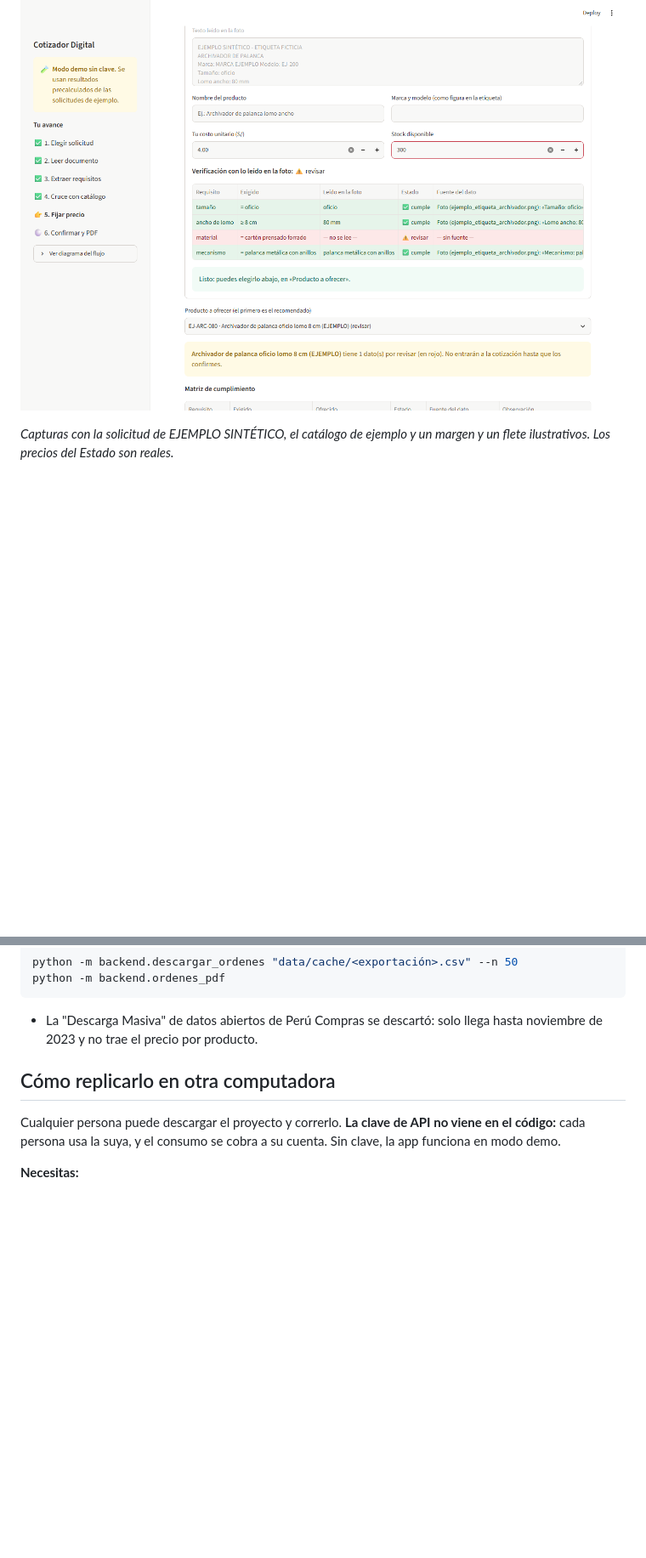
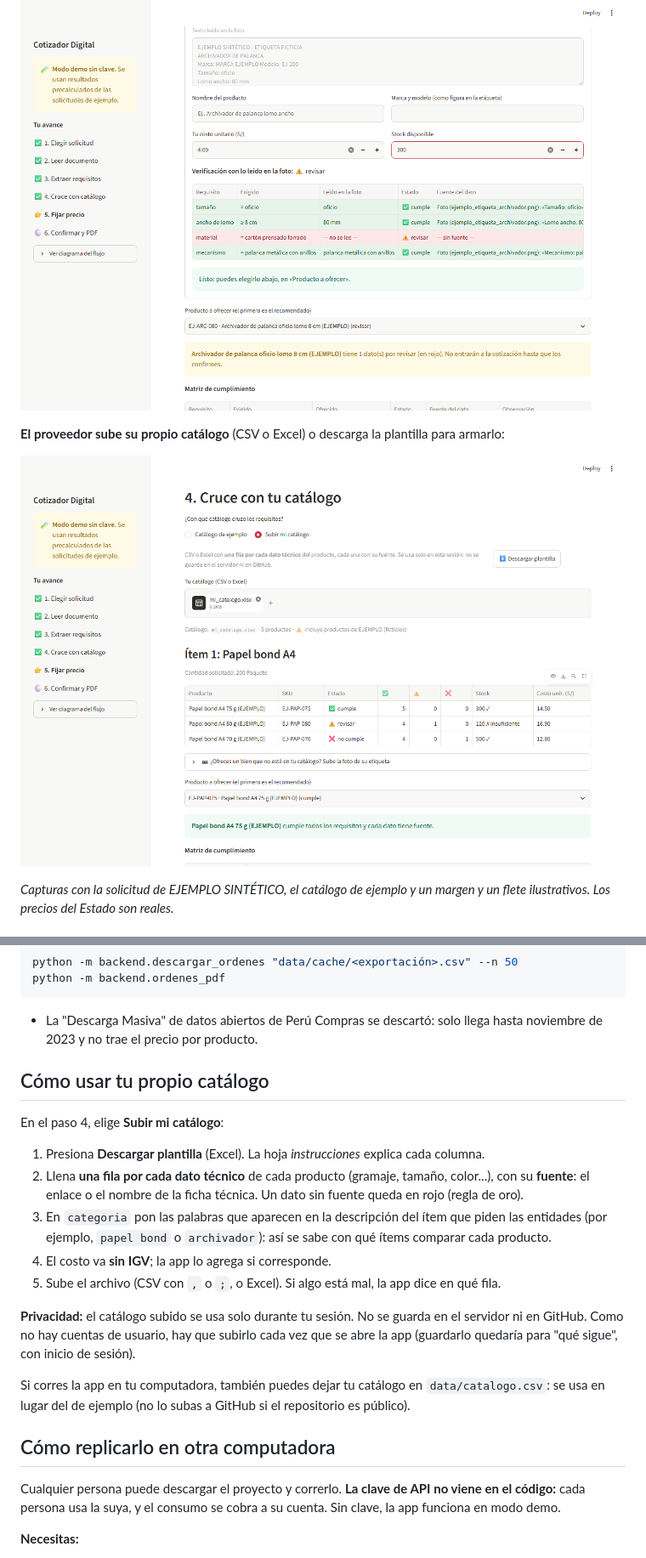
Before and after one commit to IvettexMamani/Cotizador_digital, a Markdown page: README.md, 2 parts joined by grey strips. Shown at 85% size. Rendered like a GitHub page; pictures changed too: docs/capturas/06_subir_catalogo.png (added); blank space fills up the shorter version.

````diff
--- a/README.md
+++ b/README.md
@@ -75,6 +75,10 @@ La demo funciona **sin clave de API** (modo demo): usa el resultado precalculado
 
 ![Verificación con la foto de la etiqueta](docs/capturas/05_foto_producto.png)
 
+**El proveedor sube su propio catálogo** (CSV o Excel) o descarga la plantilla para armarlo:
+
+![Subir el catálogo propio](docs/capturas/06_subir_catalogo.png)
+
 *Capturas con la solicitud de EJEMPLO SINTÉTICO, el catálogo de ejemplo y un margen y un flete ilustrativos. Los precios del Estado son reales.*
 
 ### Arquitectura
@@ -195,6 +199,20 @@ python -m backend.ordenes_pdf
 ```
 
 - La "Descarga Masiva" de datos abiertos de Perú Compras se descartó: solo llega hasta noviembre de 2023 y no trae el precio por producto.
+
+## Cómo usar tu propio catálogo
+
+En el paso 4, elige **Subir mi catálogo**:
+
+1. Presiona **Descargar plantilla** (Excel). La hoja *instrucciones* explica cada columna.
+2. Llena **una fila por cada dato técnico** de cada producto (gramaje, tamaño, color...), con su **fuente**: el enlace o el nombre de la ficha técnica. Un dato sin fuente queda en rojo (regla de oro).
+3. En `categoria` pon las palabras que aparecen en la descripción del ítem que piden las entidades (por ejemplo, `papel bond` o `archivador`): así se sabe con qué ítems comparar cada producto.
+4. El costo va **sin IGV**; la app lo agrega si corresponde.
+5. Sube el archivo (CSV con `,` o `;`, o Excel). Si algo está mal, la app dice en qué fila.
+
+**Privacidad:** el catálogo subido se usa solo durante tu sesión. No se guarda en el servidor ni en GitHub. Como no hay cuentas de usuario, hay que subirlo cada vez que se abre la app (guardarlo quedaría para "qué sigue", con inicio de sesión).
+
+Si corres la app en tu computadora, también puedes dejar tu catálogo en `data/catalogo.csv`: se usa en lugar del de ejemplo (no lo subas a GitHub si el repositorio es público).
 
 ## Cómo replicarlo en otra computadora
 
````
Also changed, not shown: other parts of README.md (+5 -5 lines), CLAUDE.md (+2 -0 lines), docs/agente.md (+1 -0 lines), 4 other files.
